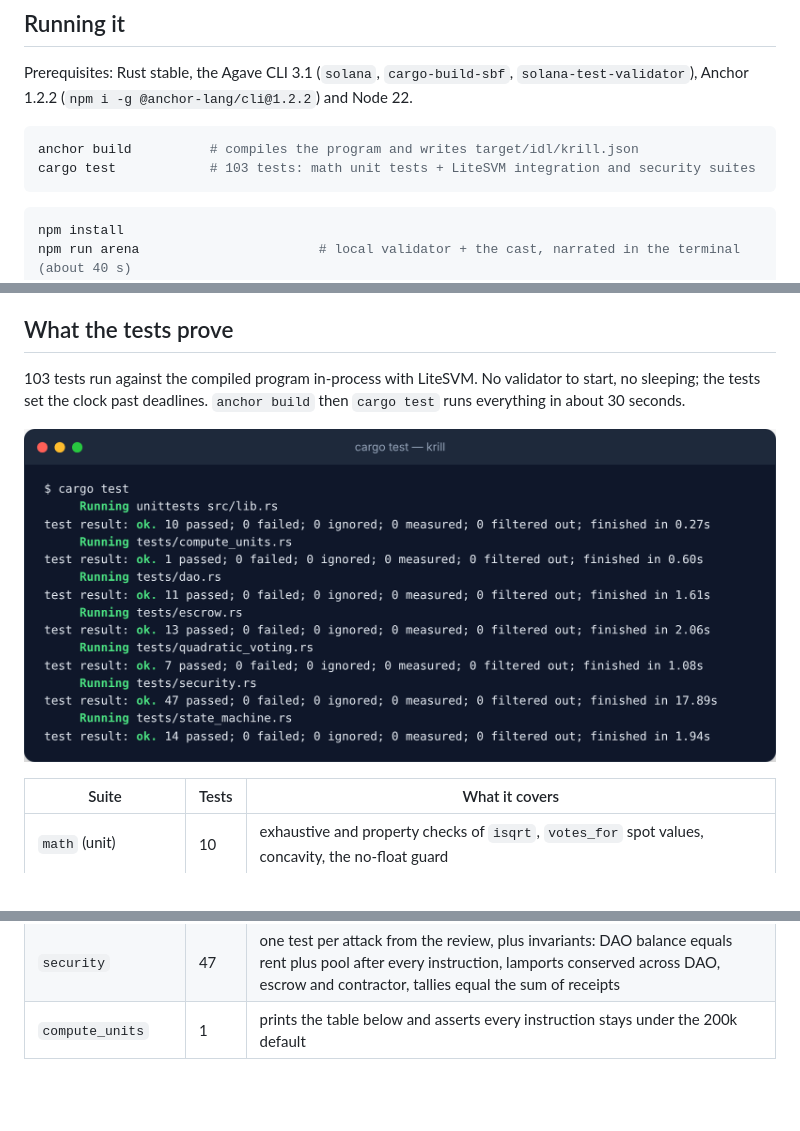
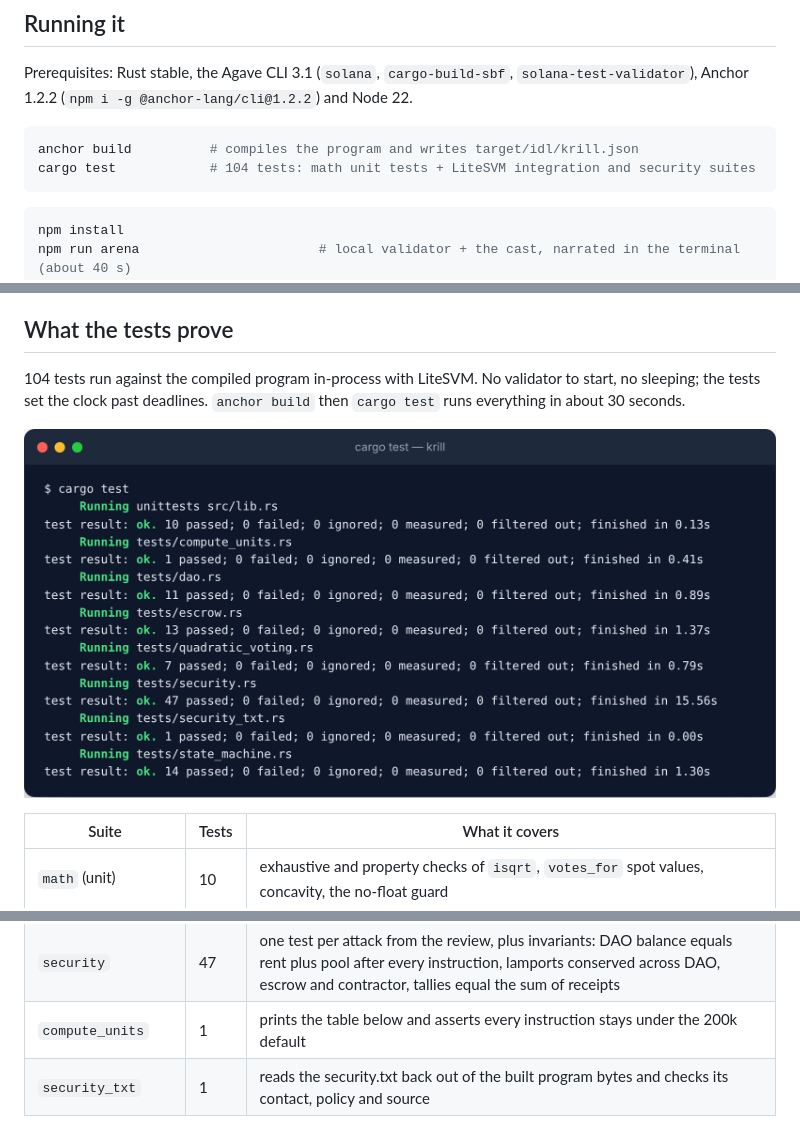
Before and after one commit to DervinEvolve/krill, a Markdown page: README.md, 3 parts joined by grey strips. Drawn GitHub-style; pictures changed too: docs/images/cargo-test.png; blank space fills up the shorter version.

````diff
--- a/README.md
+++ b/README.md
@@ -263,7 +263,7 @@ Prerequisites: Rust stable, the Agave CLI 3.1 (`solana`, `cargo-build-sbf`, `sol
 
 ```bash
 anchor build          # compiles the program and writes target/idl/krill.json
-cargo test            # 103 tests: math unit tests + LiteSVM integration and security suites
+cargo test            # 104 tests: math unit tests + LiteSVM integration and security suites
 ```
 
 ```bash
@@ -295,5 +295,5 @@ The program goes to devnet through a GitHub workflow that builds it with `solana
 
 ## What the tests prove
 
-103 tests run against the compiled program in-process with LiteSVM. No validator to start, no sleeping; the tests set the clock past deadlines. `anchor build` then `cargo test` runs everything in about 30 seconds.
+104 tests run against the compiled program in-process with LiteSVM. No validator to start, no sleeping; the tests set the clock past deadlines. `anchor build` then `cargo test` runs everything in about 30 seconds.
 
@@ -308,6 +308,7 @@ The program goes to devnet through a GitHub workflow that builds it with `solana
 | `escrow` | 13 | sequential milestones, council-only approve/reject/cancel, exact payouts, completion, refunds |
 | `security` | 47 | one test per attack from the review, plus invariants: DAO balance equals rent plus pool after every instruction, lamports conserved across DAO, escrow and contractor, tallies equal the sum of receipts |
 | `compute_units` | 1 | prints the table below and asserts every instruction stays under the 200k default |
+| `security_txt` | 1 | reads the security.txt back out of the built program bytes and checks its contact, policy and source |
 
 <p align="center"><img src="docs/images/cargo-test-quadratic.png" width="880" alt="The quadratic voting suite: cannot switch sides, cannot vote with zero credits, cannot spend more than owned, non-members cannot vote, eleven krill outvote one whale, one thousand credits cast 31.622776601 votes, top up applies sqrt to cumulative credits"></p>
 
````
Also changed, not shown: other parts of README.md (+1 -1 lines), SECURITY.md (+2 -0 lines), docs/SECURITY.md (+1 -0 lines), 4 other files.
